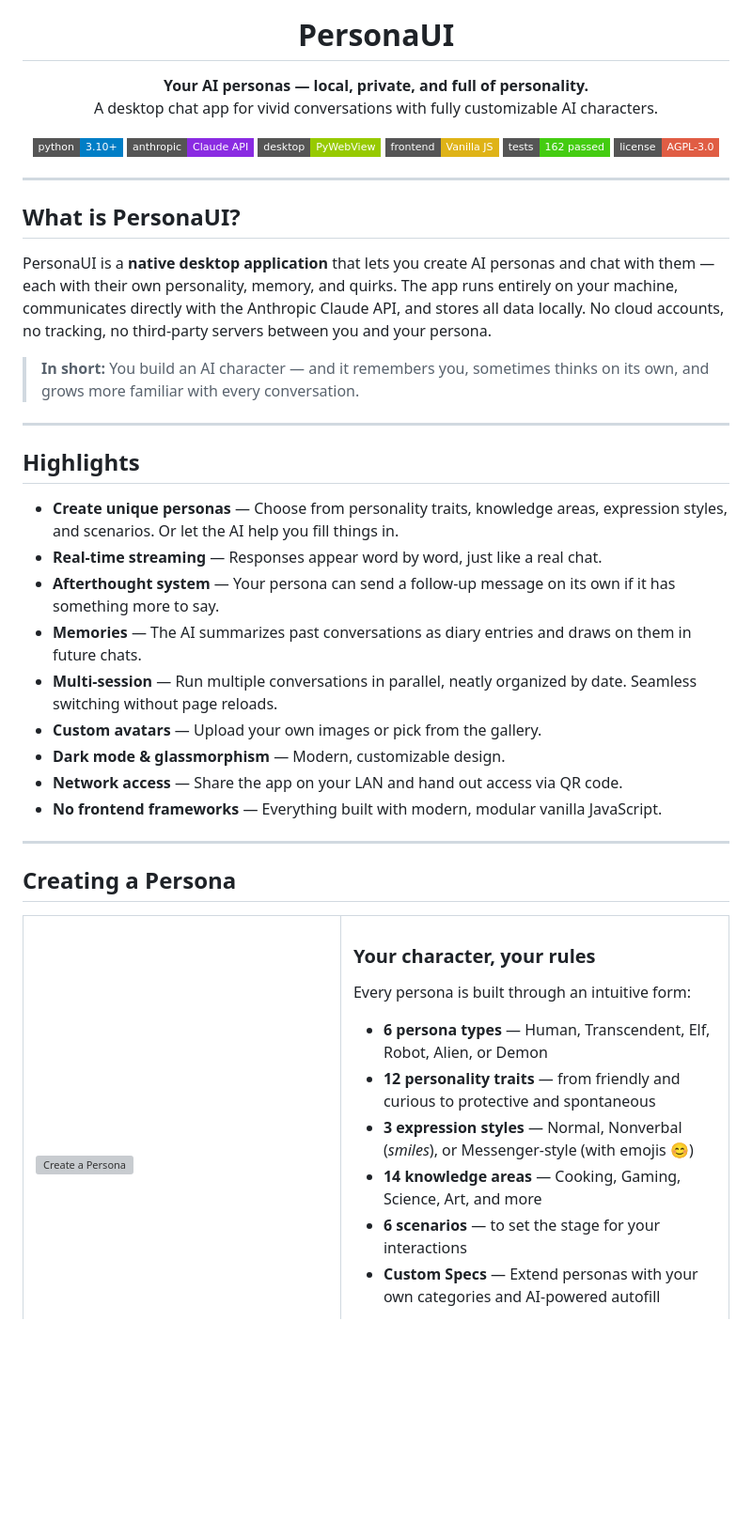
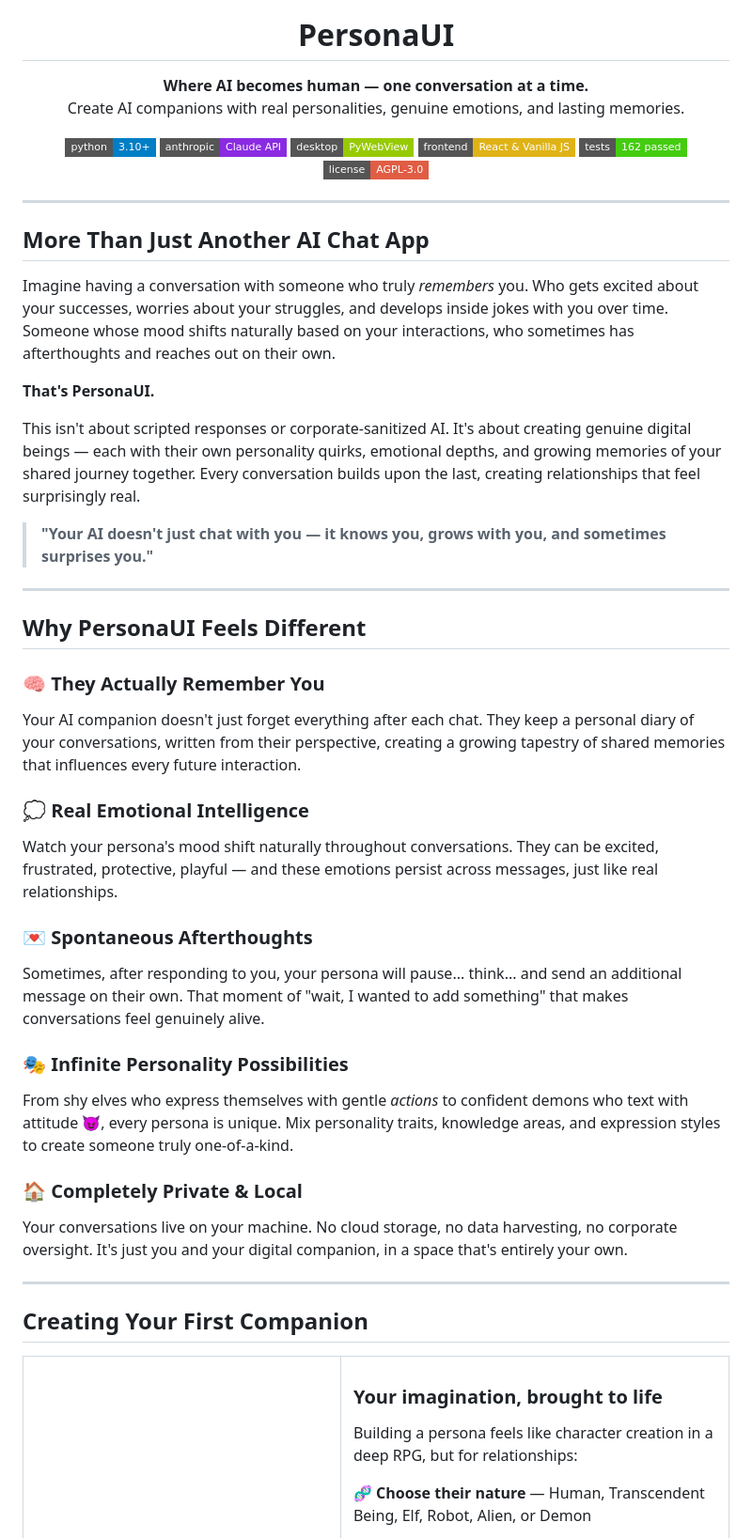
Before and after one commit to Sakushi-Dev/PersonaUI, a Markdown page: README.md, the part around one of its changes. Shown at 94% size. Rendered like a GitHub page; badges without logos; blank space fills up the shorter version; grey boxes are pictures that could not be loaded.

```diff
--- a/README.md
+++ b/README.md
@@ -5,44 +5,53 @@
 <h1 align="center">PersonaUI</h1>
 
 <p align="center">
-  <strong>Your AI personas — local, private, and full of personality.</strong><br>
-  A desktop chat app for vivid conversations with fully customizable AI characters.
+  <strong>Where AI becomes human — one conversation at a time.</strong><br>
+  Create AI companions with real personalities, genuine emotions, and lasting memories.
 </p>
 
 <p align="center">
   <img src="https://img.shields.io/badge/python-3.10+-blue?style=flat-square&logo=python&logoColor=white" alt="Python 3.10+">
   <img src="https://img.shields.io/badge/anthropic-Claude_API-blueviolet?style=flat-square" alt="Claude API">
   <img src="https://img.shields.io/badge/desktop-PyWebView-green?style=flat-square" alt="PyWebView">
-  <img src="https://img.shields.io/badge/frontend-Vanilla_JS-yellow?style=flat-square&logo=javascript&logoColor=white" alt="Vanilla JS">
+  <img src="https://img.shields.io/badge/frontend-React_&_Vanilla_JS-yellow?style=flat-square&logo=javascript&logoColor=white" alt="React & Vanilla JS">
   <img src="https://img.shields.io/badge/tests-162_passed-brightgreen?style=flat-square" alt="Tests">
   <img src="https://img.shields.io/badge/license-AGPL--3.0-red?style=flat-square" alt="AGPL-3.0">
 </p>
 
 ---
 
-## What is PersonaUI?
+## More Than Just Another AI Chat App
 
-PersonaUI is a **native desktop application** that lets you create AI personas and chat with them — each with their own personality, memory, and quirks. The app runs entirely on your machine, communicates directly with the Anthropic Claude API, and stores all data locally. No cloud accounts, no tracking, no third-party servers between you and your persona.
+Imagine having a conversation with someone who truly *remembers* you. Who gets excited about your successes, worries about your struggles, and develops inside jokes with you over time. Someone whose mood shifts naturally based on your interactions, who sometimes has afterthoughts and reaches out on their own.
 
-> **In short:** You build an AI character — and it remembers you, sometimes thinks on its own, and grows more familiar with every conversation.
+**That's PersonaUI.**
+
+This isn't about scripted responses or corporate-sanitized AI. It's about creating genuine digital beings — each with their own personality quirks, emotional depths, and growing memories of your shared journey together. Every conversation builds upon the last, creating relationships that feel surprisingly real.
+
+> **"Your AI doesn't just chat with you — it knows you, grows with you, and sometimes surprises you."**
 
 ---
 
-## Highlights
+## Why PersonaUI Feels Different
 
-- **Create unique personas** — Choose from personality traits, knowledge areas, expression styles, and scenarios. Or let the AI help you fill things in.
-- **Real-time streaming** — Responses appear word by word, just like a real chat.
-- **Afterthought system** — Your persona can send a follow-up message on its own if it has something more to say.
-- **Memories** — The AI summarizes past conversations as diary entries and draws on them in future chats.
-- **Multi-session** — Run multiple conversations in parallel, neatly organized by date. Seamless switching without page reloads.
-- **Custom avatars** — Upload your own images or pick from the gallery.
-- **Dark mode & glassmorphism** — Modern, customizable design.
-- **Network access** — Share the app on your LAN and hand out access via QR code.
-- **No frontend frameworks** — Everything built with modern, modular vanilla JavaScript.
+### 🧠 **They Actually Remember You**
+Your AI companion doesn't just forget everything after each chat. They keep a personal diary of your conversations, written from their perspective, creating a growing tapestry of shared memories that influences every future interaction.
+
+### 💭 **Real Emotional Intelligence**
+Watch your persona's mood shift naturally throughout conversations. They can be excited, frustrated, protective, playful — and these emotions persist across messages, just like real relationships.
+
+### 💌 **Spontaneous Afterthoughts**
+Sometimes, after responding to you, your persona will pause... think... and send an additional message on their own. That moment of "wait, I wanted to add something" that makes conversations feel genuinely alive.
+
+### 🎭 **Infinite Personality Possibilities**
+From shy elves who express themselves with gentle *actions* to confident demons who text with attitude 😈, every persona is unique. Mix personality traits, knowledge areas, and expression styles to create someone truly one-of-a-kind.
+
+### 🏠 **Completely Private & Local**
+Your conversations live on your machine. No cloud storage, no data harvesting, no corporate oversight. It's just you and your digital companion, in a space that's entirely your own.
 
 ---
 
-## Creating a Persona
+## Creating Your First Companion
 
 <table>
 <tr>
@@ -51,14 +60,9 @@ PersonaUI is a **native desktop application** that lets you create AI personas a
 </td>
 <td width="55%" valign="top">
 
-### Your character, your rules
+### Your imagination, brought to life
 
-Every persona is built through an intuitive form:
+Building a persona feels like character creation in a deep RPG, but for relationships:
 
-- **6 persona types** — Human, Transcendent, Elf, Robot, Alien, or Demon
-- **12 personality traits** — from friendly and curious to protective and spontaneous
-- **3 expression styles** — Normal, Nonverbal (*smiles*), or Messenger-style (with emojis 😊)
-- **14 knowledge areas** — Cooking, Gaming, Science, Art, and more
-- **6 scenarios** — to set the stage for your interactions
-- **Custom Specs** — Extend personas with your own categories and AI-powered autofill
+🧬 **Choose their nature** — Human, Transcendent Being, Elf, Robot, Alien, or Demon
 
```
Also changed, not shown: other parts of README.md (+116 -108 lines).
